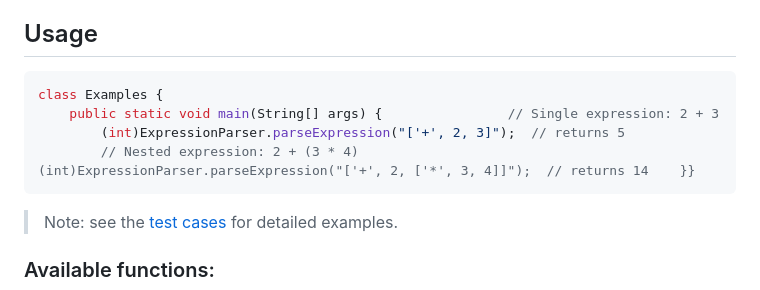
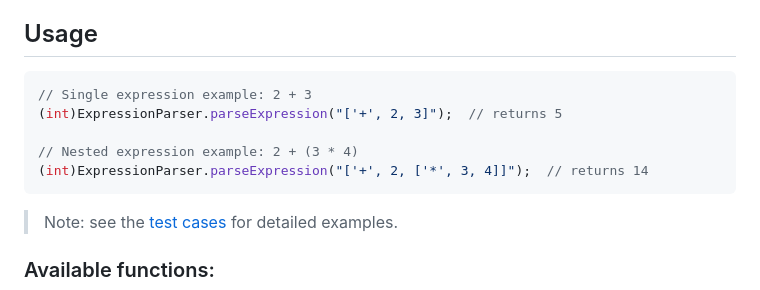
Before and after one commit to ekoindia/expression-utils-java, a Markdown page: README.md, the part around the change. Rendered like a GitHub page.

````diff
--- a/README.md
+++ b/README.md
@@ -3,10 +3,11 @@ Java utility library (with static methods) to parse array-based nested expressio
 
 ## Usage
 ```java
-class Examples {
-    public static void main(String[] args) {                // Single expression: 2 + 3
-        (int)ExpressionParser.parseExpression("['+', 2, 3]");  // returns 5
-        // Nested expression: 2 + (3 * 4)        (int)ExpressionParser.parseExpression("['+', 2, ['*', 3, 4]]");  // returns 14    }}
+// Single expression example: 2 + 3
+(int)ExpressionParser.parseExpression("['+', 2, 3]");  // returns 5
+
+// Nested expression example: 2 + (3 * 4)
+(int)ExpressionParser.parseExpression("['+', 2, ['*', 3, 4]]");  // returns 14
 ```
 
 > Note: see the [test cases](lib/src/test/java/in/eko/exprutils/) for detailed examples.
````
